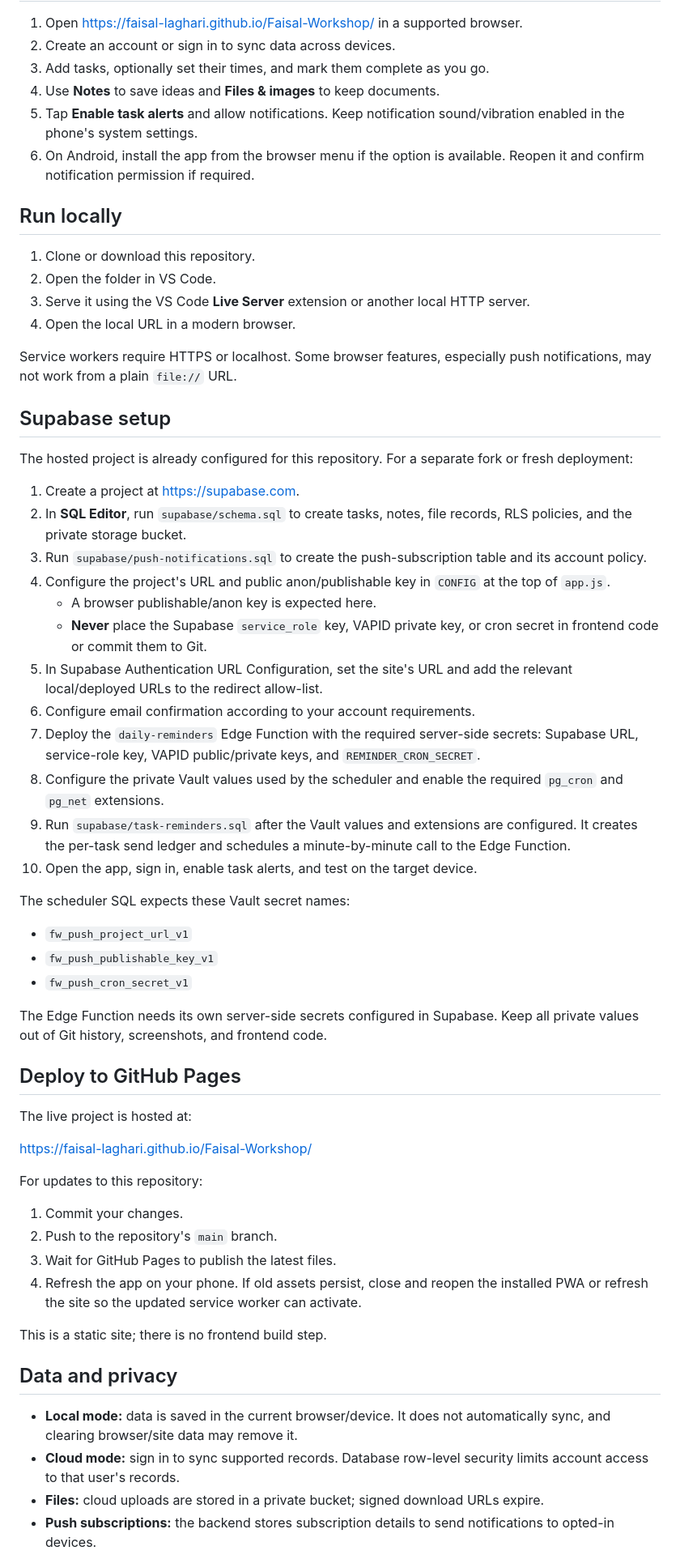
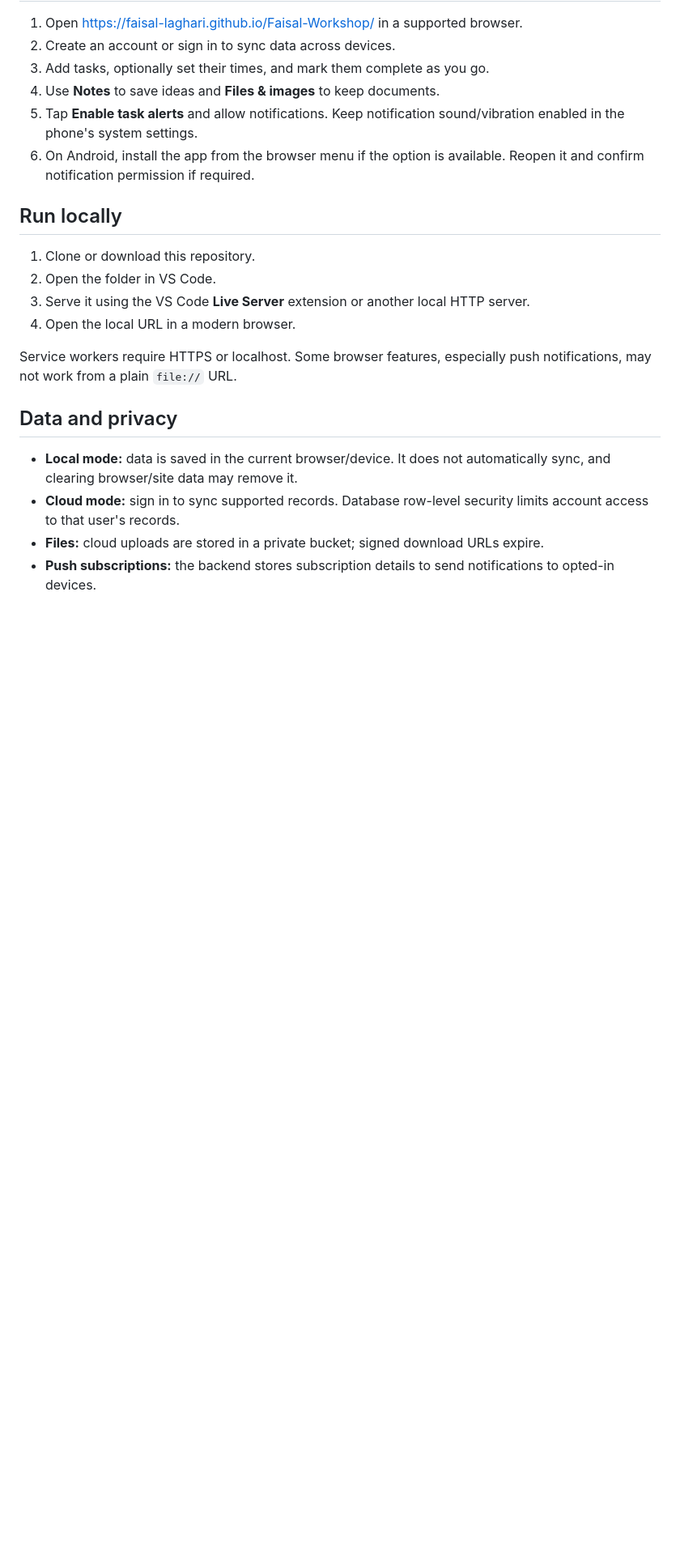
Before and after one commit to Faisal-laghari/Faisal-Workshop, a Markdown page: README.md, the part around one of its changes. Shown at 81% size. Rendered like a GitHub page; blank space fills up the shorter version.

Commit message:
Remove setup deployment and troubleshooting from README

```diff
--- a/README.md
+++ b/README.md
@@ -68,45 +68,6 @@ A mobile-first personal productivity workspace for planning tasks, tracking dail
 
 Service workers require HTTPS or localhost. Some browser features, especially push notifications, may not work from a plain `file://` URL.
 
-## Supabase setup
-
-The hosted project is already configured for this repository. For a separate fork or fresh deployment:
-
-1. Create a project at https://supabase.com.
-2. In **SQL Editor**, run `supabase/schema.sql` to create tasks, notes, file records, RLS policies, and the private storage bucket.
-3. Run `supabase/push-notifications.sql` to create the push-subscription table and its account policy.
-4. Configure the project's URL and public anon/publishable key in `CONFIG` at the top of `app.js`.
-   - A browser publishable/anon key is expected here.
-   - **Never** place the Supabase `service_role` key, VAPID private key, or cron secret in frontend code or commit them to Git.
-5. In Supabase Authentication URL Configuration, set the site's URL and add the relevant local/deployed URLs to the redirect allow-list.
-6. Configure email confirmation according to your account requirements.
-7. Deploy the `daily-reminders` Edge Function with the required server-side secrets: Supabase URL, service-role key, VAPID public/private keys, and `REMINDER_CRON_SECRET`.
-8. Configure the private Vault values used by the scheduler and enable the required `pg_cron` and `pg_net` extensions.
-9. Run `supabase/task-reminders.sql` after the Vault values and extensions are configured. It creates the per-task send ledger and schedules a minute-by-minute call to the Edge Function.
-10. Open the app, sign in, enable task alerts, and test on the target device.
-
-The scheduler SQL expects these Vault secret names:
-- `fw_push_project_url_v1`
-- `fw_push_publishable_key_v1`
-- `fw_push_cron_secret_v1`
-
-The Edge Function needs its own server-side secrets configured in Supabase. Keep all private values out of Git history, screenshots, and frontend code.
-
-## Deploy to GitHub Pages
-
-The live project is hosted at:
-
-https://faisal-laghari.github.io/Faisal-Workshop/
-
-For updates to this repository:
-
-1. Commit your changes.
-2. Push to the repository's `main` branch.
-3. Wait for GitHub Pages to publish the latest files.
-4. Refresh the app on your phone. If old assets persist, close and reopen the installed PWA or refresh the site so the updated service worker can activate.
-
-This is a static site; there is no frontend build step.
-
 ## Data and privacy
 
 - **Local mode:** data is saved in the current browser/device. It does not automatically sync, and clearing browser/site data may remove it.
```
Also changed, not shown: other parts of README.md (+5 -14 lines).
